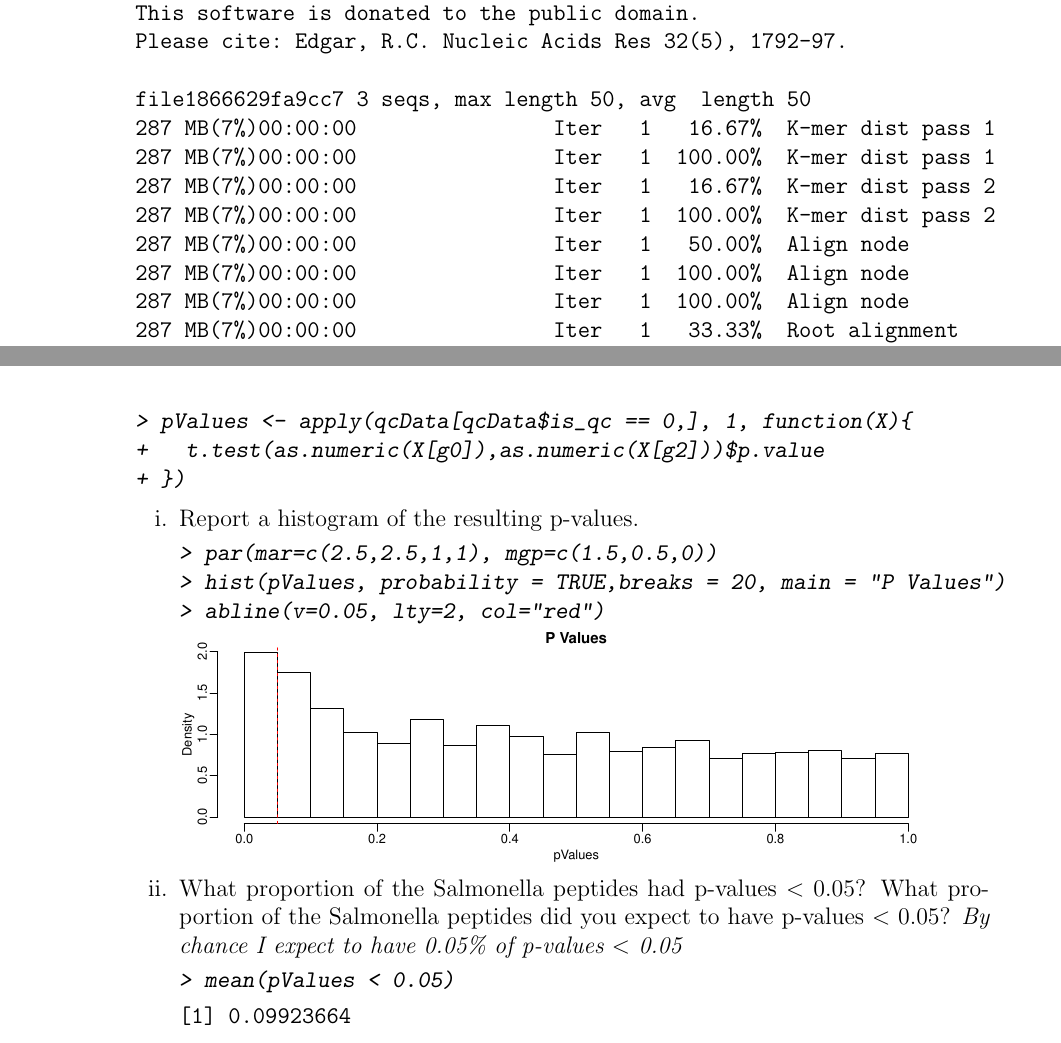
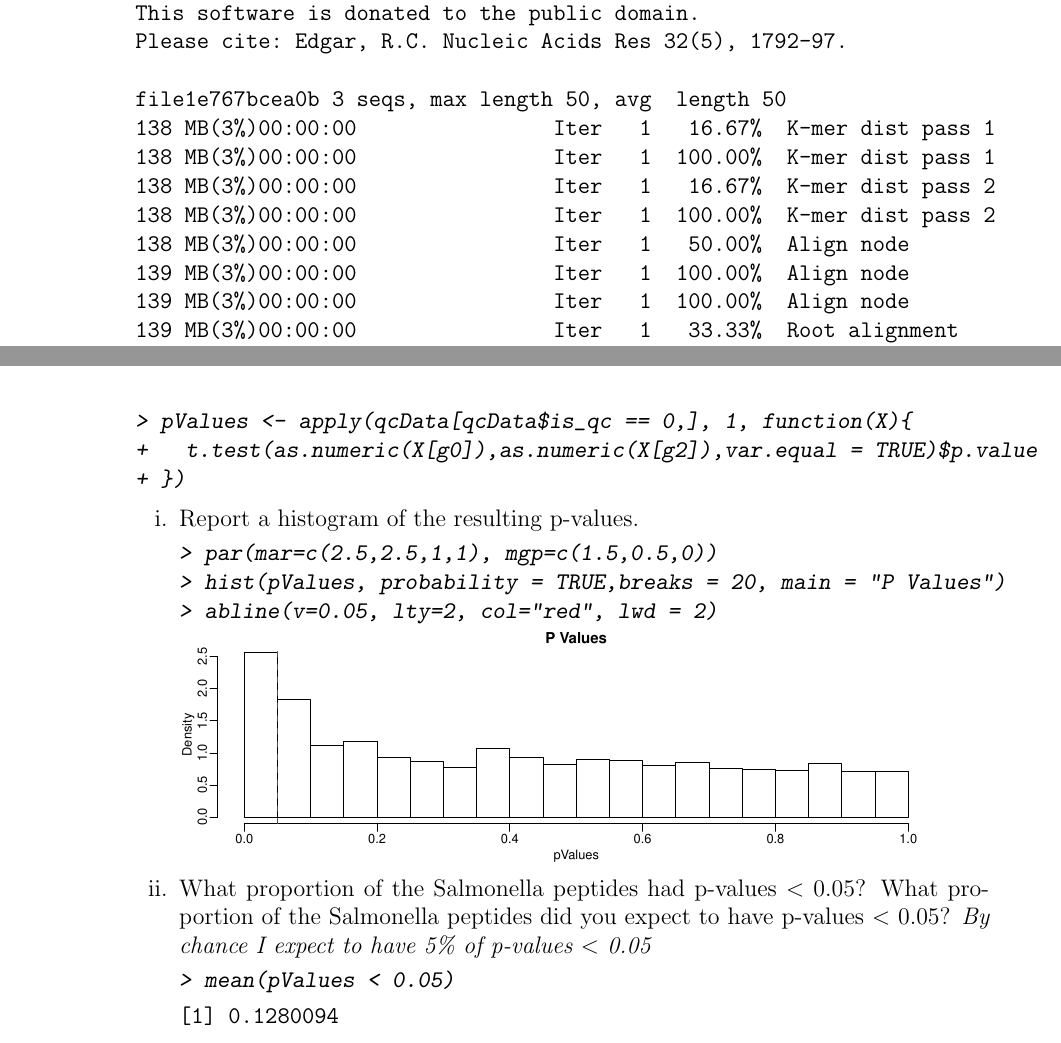
Before and after one commit to dosorio/STAT646, a LaTeX problem sheet (STAT646-HW4/Osorio_Daniel_HW4.tex): two parts of pages 4 and 6 of 6, joined at a grey line, cut so that both start at the same text. Compiled offline with pdfLaTeX.

Commit message:
Update HW4

```diff
--- a/STAT646-HW4/Osorio_Daniel_HW4.tex
+++ b/STAT646-HW4/Osorio_Daniel_HW4.tex
@@ -205,12 +205,12 @@ http://www.drive5.com/muscle
 This software is donated to the public domain.
 Please cite: Edgar, R.C. Nucleic Acids Res 32(5), 1792-97.
 
-file1866629fa9cc7 3 seqs, max length 50, avg  length 50
-287 MB(7%)00:00:00                Iter   1   16.67%  K-mer dist pass 1
-287 MB(7%)00:00:00                Iter   1  100.00%  K-mer dist pass 1
-287 MB(7%)00:00:00                Iter   1   16.67%  K-mer dist pass 2
-287 MB(7%)00:00:00                Iter   1  100.00%  K-mer dist pass 2
-287 MB(7%)00:00:00                Iter   1   50.00%  Align node
-287 MB(7%)00:00:00                Iter   1  100.00%  Align node
-287 MB(7%)00:00:00                Iter   1  100.00%  Align node
-287 MB(7%)00:00:00                Iter   1   33.33%  Root alignment
+file1e767bcea0b 3 seqs, max length 50, avg  length 50
+138 MB(3%)00:00:00                Iter   1   16.67%  K-mer dist pass 1
+138 MB(3%)00:00:00                Iter   1  100.00%  K-mer dist pass 1
+138 MB(3%)00:00:00                Iter   1   16.67%  K-mer dist pass 2
+138 MB(3%)00:00:00                Iter   1  100.00%  K-mer dist pass 2
+138 MB(3%)00:00:00                Iter   1   50.00%  Align node
+139 MB(3%)00:00:00                Iter   1  100.00%  Align node
+139 MB(3%)00:00:00                Iter   1  100.00%  Align node
+139 MB(3%)00:00:00                Iter   1   33.33%  Root alignment
@@ -276,7 +276,7 @@ DNAMultipleAlignment with 3 rows and 50 columns
 \begin{Schunk}
 \begin{Sinput}
 > pValues <- apply(qcData[qcData$is_qc == 0,], 1, function(X){
-+   t.test(as.numeric(X[g0]),as.numeric(X[g2]))$p.value
++   t.test(as.numeric(X[g0]),as.numeric(X[g2]),var.equal = TRUE)$p.value
 + })
 \end{Sinput}
 \end{Schunk}
@@ -286,18 +286,18 @@ DNAMultipleAlignment with 3 rows and 50 columns
 \begin{Sinput}
 > par(mar=c(2.5,2.5,1,1), mgp=c(1.5,0.5,0))
 > hist(pValues, probability = TRUE,breaks = 20, main = "P Values")
-> abline(v=0.05, lty=2, col="red")
+> abline(v=0.05, lty=2, col="red", lwd = 2)
 \end{Sinput}
 \end{Schunk}
 \includegraphics{Osorio_Daniel_HW4-017}
 \item What proportion of the Salmonella peptides had p-values < 0.05? What proportion
-of the Salmonella peptides did you expect to have p-values < 0.05? \textit{By chance I expect to have 0.05\% of p-values < 0.05}
+of the Salmonella peptides did you expect to have p-values < 0.05? \textit{By chance I expect to have 5\% of p-values < 0.05}
 \begin{Schunk}
 \begin{Sinput}
 > mean(pValues < 0.05)
 \end{Sinput}
 \begin{Soutput}
-[1] 0.09923664
+[1] 0.1280094
 \end{Soutput}
 \end{Schunk}
 \end{enumerate}
```
Also changed, not shown: STAT646-HW4/Osorio_Daniel_HW4-010.pdf, STAT646-HW4/Osorio_Daniel_HW4-014.pdf, STAT646-HW4/Osorio_Daniel_HW4-015.pdf, STAT646-HW4/Osorio_Daniel_HW4-017.pdf, STAT646-HW4/Osorio_Daniel_HW4.pdf, STAT646-HW4/Osorio_Daniel_HW4.tex (16 more changed lines), 3 other files.
